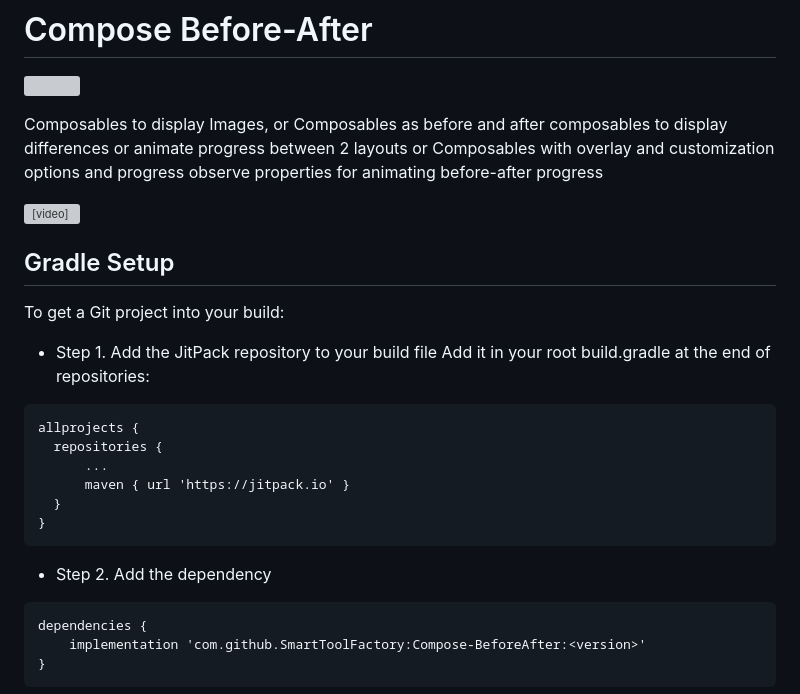
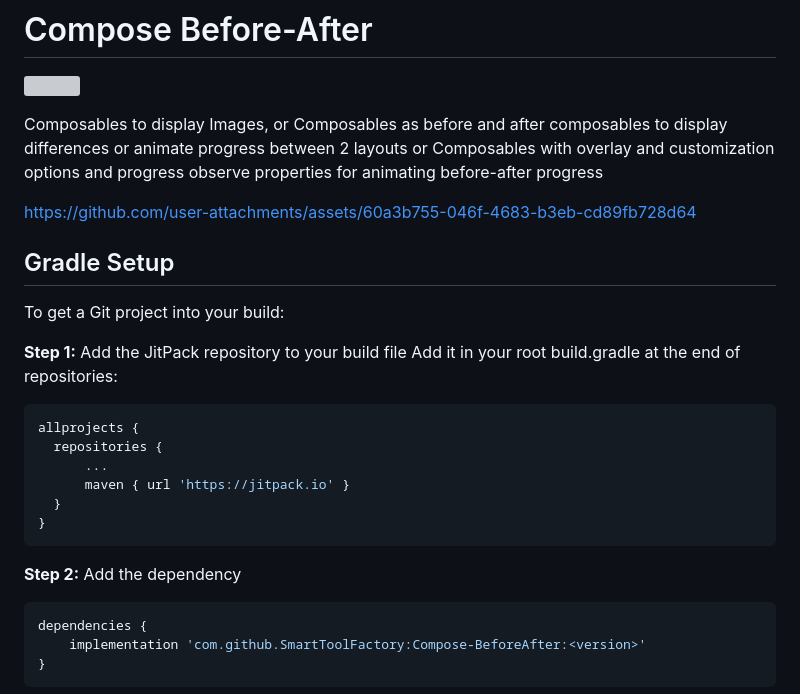
Before and after one commit to SmartToolFactory/Compose-BeforeAfter, a Markdown page: README.md, the part around the change. Rendered like a GitHub page; grey boxes are pictures that could not be loaded.

Commit message:
Update README.md to fix the video link
Seems like the video stored in `assets` dir is not showing up 🤷🏼

Replaced the url with one from my PR earlier, as it was uploaded to Github already.

> NOTE: In a future PR I will remove the video from this repo as it doesn't need to be part of the repo.

````diff
--- a/README.md
+++ b/README.md
@@ -7,16 +7,16 @@ Composables to display Images, or Composables as before and after composables to
 differences or animate progress between 2 layouts or Composables with overlay and
 customization options and progress observe properties for animating before-after progress
 
-<video src="assets/video.mp4" width="320"></video>
+https://github.com/user-attachments/assets/60a3b755-046f-4683-b3eb-cd89fb728d64
 
 ## Gradle Setup
 
 To get a Git project into your build:
 
-* Step 1. Add the JitPack repository to your build file Add it in your root build.gradle at the end
+**Step 1:** Add the JitPack repository to your build file Add it in your root build.gradle at the end
   of repositories:
 
-```
+```gradle
 allprojects {
   repositories {
       ...
@@ -25,9 +25,9 @@ allprojects {
 }
 ```
 
-* Step 2. Add the dependency
+**Step 2:** Add the dependency
 
-```
+```gradle
 dependencies {
     implementation 'com.github.SmartToolFactory:Compose-BeforeAfter:<version>'
 }
````
